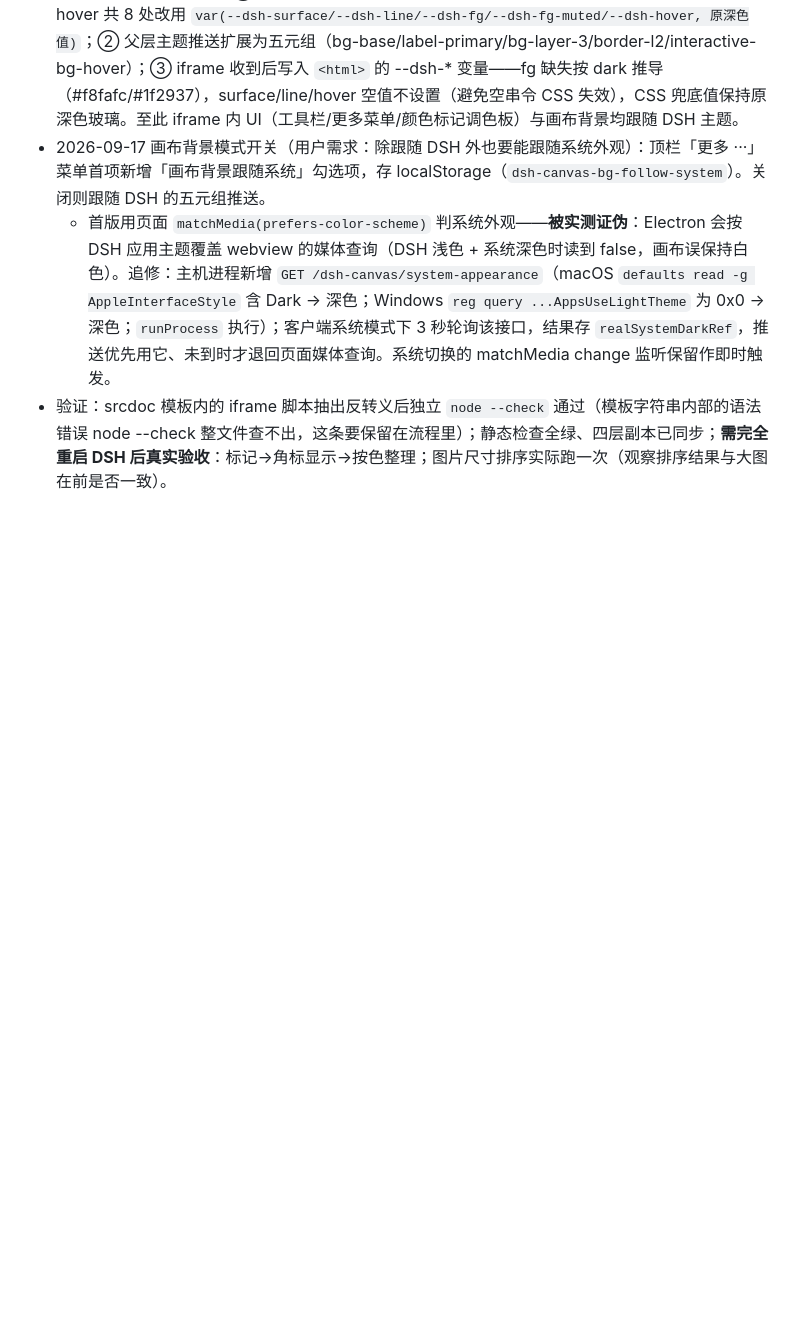
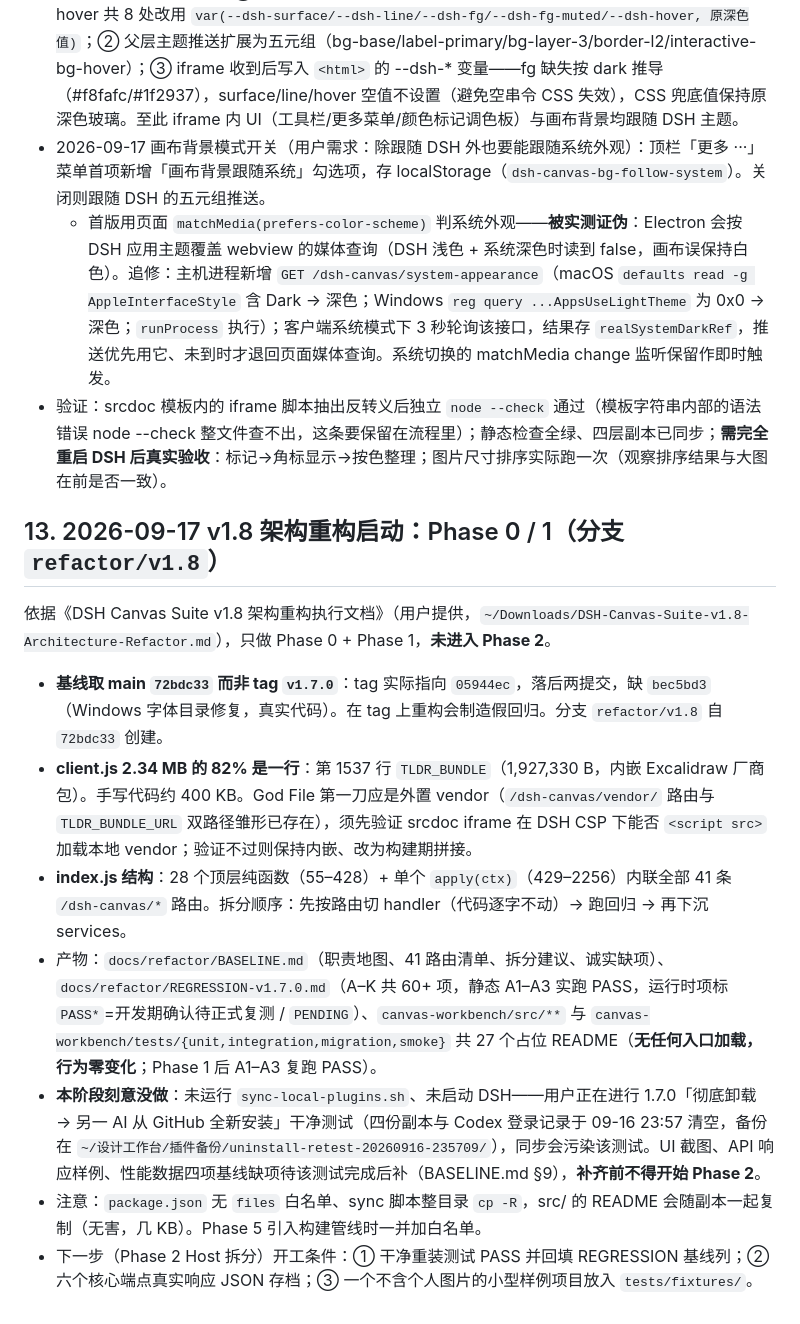
Before and after one commit to elangan1997-cmyk/dsh-canvas-suite, a Markdown page: AGENT-HANDOFF.md, the part around the change. Drawn GitHub-style; blank space fills up the shorter version.

```diff
--- a/AGENT-HANDOFF.md
+++ b/AGENT-HANDOFF.md
@@ -536,3 +536,15 @@ git diff --check：通过
 - 2026-09-17 画布背景模式开关（用户需求：除跟随 DSH 外也要能跟随系统外观）：顶栏「更多 ···」菜单首项新增「画布背景跟随系统」勾选项，存 localStorage（`dsh-canvas-bg-follow-system`）。关闭则跟随 DSH 的五元组推送。
   - 首版用页面 `matchMedia(prefers-color-scheme)` 判系统外观——**被实测证伪**：Electron 会按 DSH 应用主题覆盖 webview 的媒体查询（DSH 浅色 + 系统深色时读到 false，画布误保持白色）。追修：主机进程新增 `GET /dsh-canvas/system-appearance`（macOS `defaults read -g AppleInterfaceStyle` 含 Dark → 深色；Windows `reg query ...AppsUseLightTheme` 为 0x0 → 深色；`runProcess` 执行）；客户端系统模式下 3 秒轮询该接口，结果存 `realSystemDarkRef`，推送优先用它、未到时才退回页面媒体查询。系统切换的 matchMedia change 监听保留作即时触发。
 - 验证：srcdoc 模板内的 iframe 脚本抽出反转义后独立 `node --check` 通过（模板字符串内部的语法错误 node --check 整文件查不出，这条要保留在流程里）；静态检查全绿、四层副本已同步；**需完全重启 DSH 后真实验收**：标记→角标显示→按色整理；图片尺寸排序实际跑一次（观察排序结果与大图在前是否一致）。
+
+## 13. 2026-09-17 v1.8 架构重构启动：Phase 0 / 1（分支 `refactor/v1.8`）
+
+依据《DSH Canvas Suite v1.8 架构重构执行文档》（用户提供，`~/Downloads/DSH-Canvas-Suite-v1.8-Architecture-Refactor.md`），只做 Phase 0 + Phase 1，**未进入 Phase 2**。
+
+- **基线取 main `72bdc33` 而非 tag `v1.7.0`**：tag 实际指向 `05944ec`，落后两提交，缺 `bec5bd3`（Windows 字体目录修复，真实代码）。在 tag 上重构会制造假回归。分支 `refactor/v1.8` 自 `72bdc33` 创建。
+- **client.js 2.34 MB 的 82% 是一行**：第 1537 行 `TLDR_BUNDLE`（1,927,330 B，内嵌 Excalidraw 厂商包）。手写代码约 400 KB。God File 第一刀应是外置 vendor（`/dsh-canvas/vendor/` 路由与 `TLDR_BUNDLE_URL` 双路径雏形已存在），须先验证 srcdoc iframe 在 DSH CSP 下能否 `<script src>` 加载本地 vendor；验证不过则保持内嵌、改为构建期拼接。
+- **index.js 结构**：28 个顶层纯函数（55–428）+ 单个 `apply(ctx)`（429–2256）内联全部 41 条 `/dsh-canvas/*` 路由。拆分顺序：先按路由切 handler（代码逐字不动）→ 跑回归 → 再下沉 services。
+- 产物：`docs/refactor/BASELINE.md`（职责地图、41 路由清单、拆分建议、诚实缺项）、`docs/refactor/REGRESSION-v1.7.0.md`（A–K 共 60+ 项，静态 A1–A3 实跑 PASS，运行时项标 `PASS*`=开发期确认待正式复测 / `PENDING`）、`canvas-workbench/src/**` 与 `canvas-workbench/tests/{unit,integration,migration,smoke}` 共 27 个占位 README（**无任何入口加载，行为零变化**；Phase 1 后 A1–A3 复跑 PASS）。
+- **本阶段刻意没做**：未运行 `sync-local-plugins.sh`、未启动 DSH——用户正在进行 1.7.0「彻底卸载 → 另一 AI 从 GitHub 全新安装」干净测试（四份副本与 Codex 登录记录于 09-16 23:57 清空，备份在 `~/设计工作台/插件备份/uninstall-retest-20260916-235709/`），同步会污染该测试。UI 截图、API 响应样例、性能数据四项基线缺项待该测试完成后补（BASELINE.md §9），**补齐前不得开始 Phase 2**。
+- 注意：`package.json` 无 `files` 白名单、sync 脚本整目录 `cp -R`，src/ 的 README 会随副本一起复制（无害，几 KB）。Phase 5 引入构建管线时一并加白名单。
+- 下一步（Phase 2 Host 拆分）开工条件：① 干净重装测试 PASS 并回填 REGRESSION 基线列；② 六个核心端点真实响应 JSON 存档；③ 一个不含个人图片的小型样例项目放入 `tests/fixtures/`。
```
Also changed, not shown: docs/refactor/BASELINE.md (added, +196 -0 lines), docs/refactor/REGRESSION-v1.7.0.md (added, +158 -0 lines).
